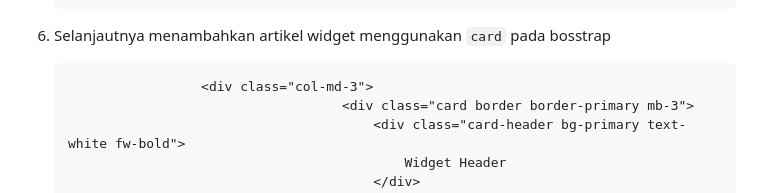
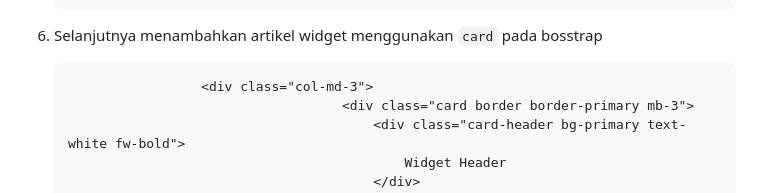
Before and after one commit to roswanda11/lab6web, a Markdown page: README.md, the part around the change. Drawn GitHub-style.

````diff
--- a/README.md
+++ b/README.md
@@ -229,7 +229,7 @@
                           </div>
                       </div>
 
-6. Selanjautnya menambahkan artikel widget menggunakan ```card``` pada bosstrap
+6. Selanjutnya menambahkan artikel widget menggunakan ```card``` pada bosstrap
 
                         <div class="col-md-3">
                                           <div class="card border border-primary mb-3">
````
